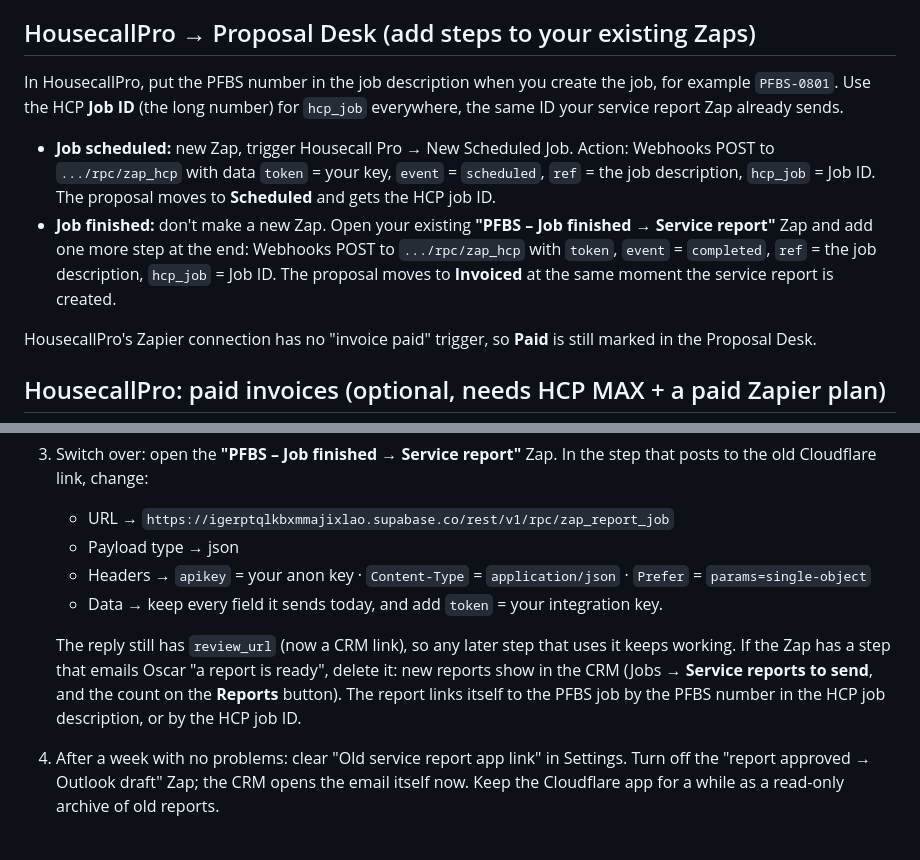
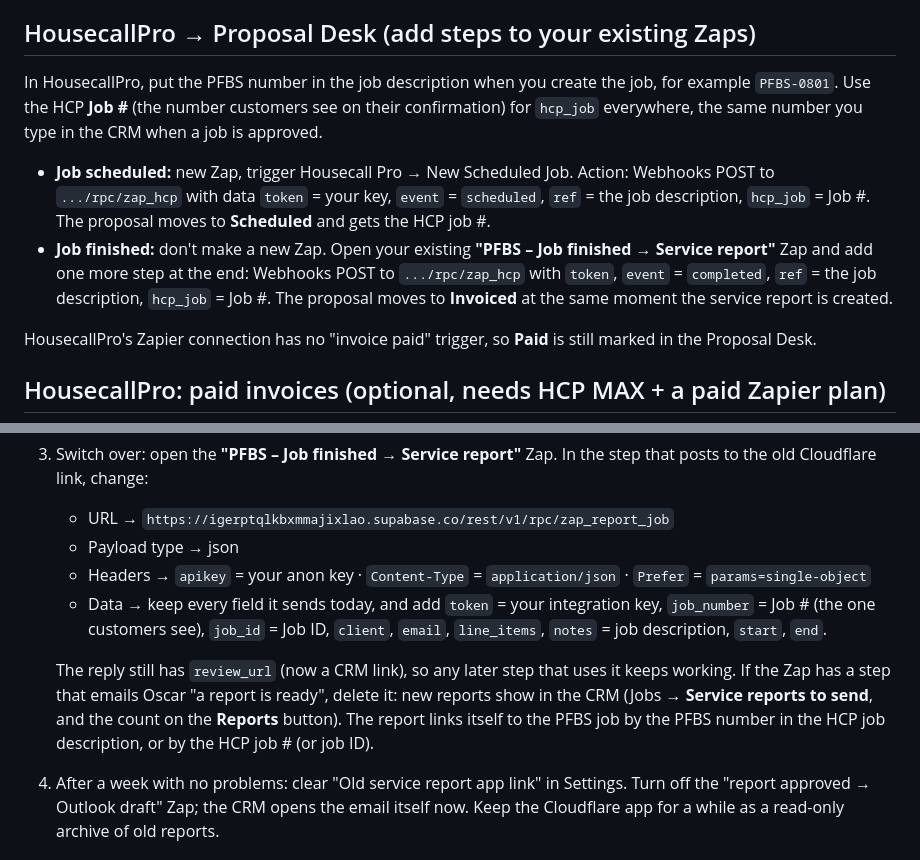
Before and after one commit to arturoperez02/pfbs-proposal-desk, a Markdown page: SETUP_INTEGRATIONS.md, 2 parts joined by grey strips. GitHub-like rendering.

Commit message:
Setup guide: use the HCP job # customers see, not the internal Job ID
Co-Authored-By: Claude Opus 5.5 <noreply@anthropic.com>
Claude-Session: https://claude.ai/code/session_01XMvjHbxDwwwpu8zKE6stnG

```diff
--- a/SETUP_INTEGRATIONS.md
+++ b/SETUP_INTEGRATIONS.md
@@ -57,13 +57,13 @@ Owners and admins can also make one any time: Settings → **Download backup**.
 ## HousecallPro → Proposal Desk (add steps to your existing Zaps)
 
 In HousecallPro, put the PFBS number in the job description when you create the job, for example `PFBS-0801`.
-Use the HCP **Job ID** (the long number) for `hcp_job` everywhere, the same ID your service report Zap already sends.
+Use the HCP **Job #** (the number customers see on their confirmation) for `hcp_job` everywhere, the same number you type in the CRM when a job is approved.
 
 - **Job scheduled:** new Zap, trigger Housecall Pro → New Scheduled Job. Action: Webhooks POST to `.../rpc/zap_hcp` with data
-  `token` = your key, `event` = `scheduled`, `ref` = the job description, `hcp_job` = Job ID.
-  The proposal moves to **Scheduled** and gets the HCP job ID.
+  `token` = your key, `event` = `scheduled`, `ref` = the job description, `hcp_job` = Job #.
+  The proposal moves to **Scheduled** and gets the HCP job #.
 - **Job finished:** don't make a new Zap. Open your existing **"PFBS – Job finished → Service report"** Zap and add one more step at the end:
-  Webhooks POST to `.../rpc/zap_hcp` with `token`, `event` = `completed`, `ref` = the job description, `hcp_job` = Job ID.
+  Webhooks POST to `.../rpc/zap_hcp` with `token`, `event` = `completed`, `ref` = the job description, `hcp_job` = Job #.
   The proposal moves to **Invoiced** at the same moment the service report is created.
 
 HousecallPro's Zapier connection has no "invoice paid" trigger, so **Paid** is still marked in the Proposal Desk.
@@ -100,11 +100,11 @@ The old Cloudflare app keeps working until step 3, so nothing breaks while you t
    - URL → `https://igerptqlkbxmmajixlao.supabase.co/rest/v1/rpc/zap_report_job`
    - Payload type → json
    - Headers → `apikey` = your anon key · `Content-Type` = `application/json` · `Prefer` = `params=single-object`
-   - Data → keep every field it sends today, and add `token` = your integration key.
+   - Data → keep every field it sends today, and add `token` = your integration key, `job_number` = Job # (the one customers see), `job_id` = Job ID, `client`, `email`, `line_items`, `notes` = job description, `start`, `end`.
 
    The reply still has `review_url` (now a CRM link), so any later step that uses it keeps working.
    If the Zap has a step that emails Oscar "a report is ready", delete it: new reports show in the CRM (Jobs → **Service reports to send**, and the count on the **Reports** button).
-   The report links itself to the PFBS job by the PFBS number in the HCP job description, or by the HCP job ID.
+   The report links itself to the PFBS job by the PFBS number in the HCP job description, or by the HCP job # (or job ID).
 4. After a week with no problems: clear "Old service report app link" in Settings. Turn off the "report approved → Outlook draft" Zap; the CRM opens the email itself now. Keep the Cloudflare app for a while as a read-only archive of old reports.
 
 ## SharePoint auto-save
```
